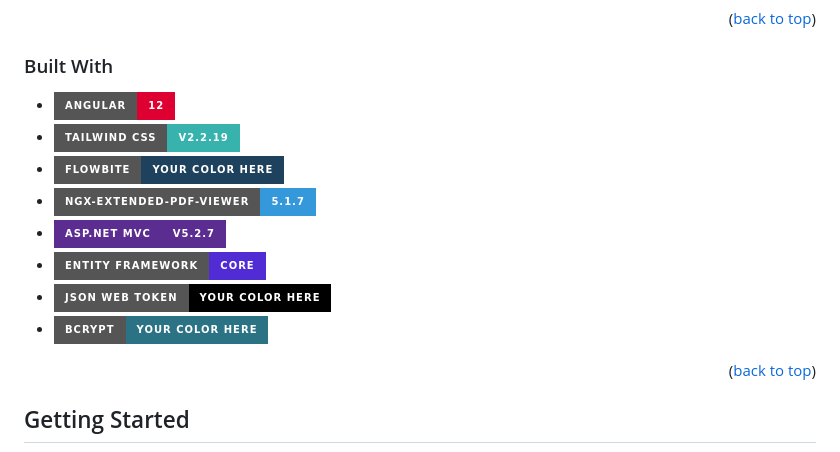
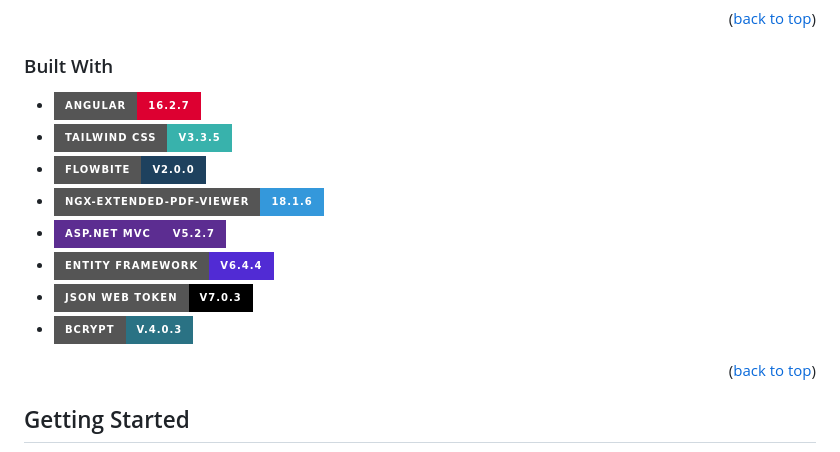
Before and after one commit to LorenzoAluigi/Project-MediBridge, a Markdown page: README.md, the part around the change. Drawn GitHub-style; badges without logos.

Commit message:
badge version fixed

```diff
--- a/README.md
+++ b/README.md
@@ -56,14 +56,14 @@ MediBridge is a comprehensive health management platform designed to empower use
 
 ### Built With
 
-- [![Angular](https://img.shields.io/badge/Angular-12-DD0031?style=for-the-badge&logo=angular&logoColor=white)](https://angular.io/)
-- [![Tailwind CSS](https://img.shields.io/badge/Tailwind_CSS-v2.2.19-38B2AC?style=for-the-badge&logo=tailwind-css&logoColor=white)](https://tailwindcss.com/)
-- [![Flowbite](https://img.shields.io/badge/Flowbite-Your_Color_Here-1E415E?style=for-the-badge)](https://flowbite.com/)
-- [![ngx-extended-pdf-viewer](https://img.shields.io/badge/ngx--extended--pdf--viewer-5.1.7-3498DB?style=for-the-badge&logo=pdf&logoColor=white)](https://github.com/stephanrauh/ngx-extended-pdf-viewer)
+- [![Angular](https://img.shields.io/badge/Angular-16.2.7-DD0031?style=for-the-badge&logo=angular&logoColor=white)](https://angular.io/)
+- [![Tailwind CSS](https://img.shields.io/badge/Tailwind_CSS-v3.3.5-38B2AC?style=for-the-badge&logo=tailwind-css&logoColor=white)](https://tailwindcss.com/)
+- [![Flowbite](https://img.shields.io/badge/Flowbite-v2.0.0-1E415E?style=for-the-badge)](https://flowbite.com/)
+- [![ngx-extended-pdf-viewer](https://img.shields.io/badge/ngx--extended--pdf--viewer-18.1.6-3498DB?style=for-the-badge&logo=pdf&logoColor=white)](https://github.com/stephanrauh/ngx-extended-pdf-viewer)
 - [![ASP.NET MVC](https://img.shields.io/badge/ASP.NET_MVC-v5.2.7-5C2D91.svg?logo=aspdotnet&style=for-the-badge&labelColor=5C2D91&logoColor=white)](https://www.asp.net/mvc)
-- [![Entity Framework](https://img.shields.io/badge/Entity_Framework-Core-512BD4?style=for-the-badge&logo=.net&logoColor=white)](https://docs.microsoft.com/en-us/ef/core/)
-- [![JWT](https://img.shields.io/badge/JSON_Web_Token-Your_Color_Here-000000?style=for-the-badge&logo=json-web-tokens&logoColor=white)](https://jwt.io/)
-- [![Bcrypt](https://img.shields.io/badge/Bcrypt-Your_Color_Here-2A7284?style=for-the-badge)](https://en.wikipedia.org/wiki/Bcrypt)
+- [![Entity Framework](https://img.shields.io/badge/Entity_Framework-v6.4.4-512BD4?style=for-the-badge&logo=.net&logoColor=white)](https://docs.microsoft.com/en-us/ef/core/)
+- [![JWT](https://img.shields.io/badge/JSON_Web_Token-v7.0.3-000000?style=for-the-badge&logo=json-web-tokens&logoColor=white)](https://jwt.io/)
+- [![Bcrypt](https://img.shields.io/badge/Bcrypt-v.4.0.3-2A7284?style=for-the-badge)](https://en.wikipedia.org/wiki/Bcrypt)
 
 <p align="right">(<a href="#readme-top">back to top</a>)</p>
 
```
